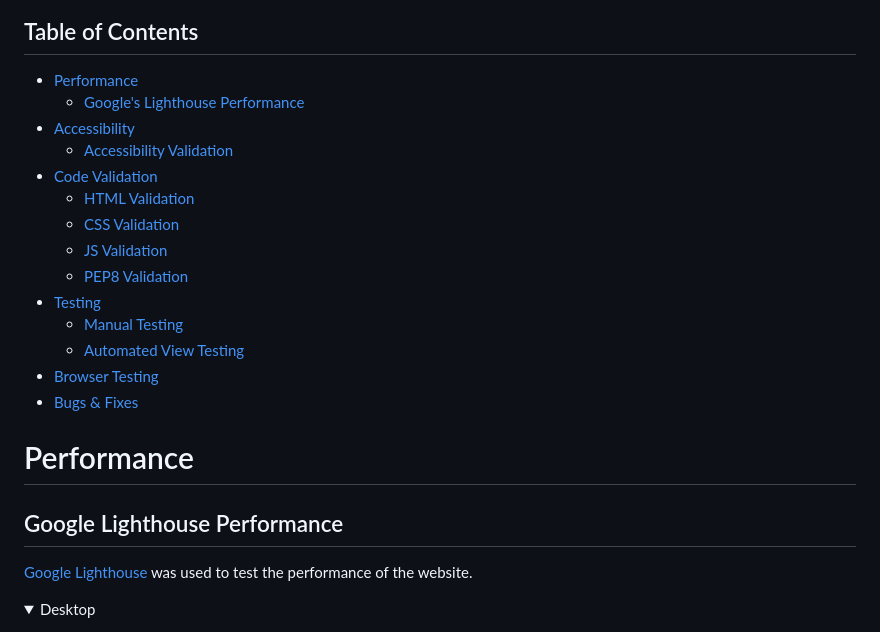
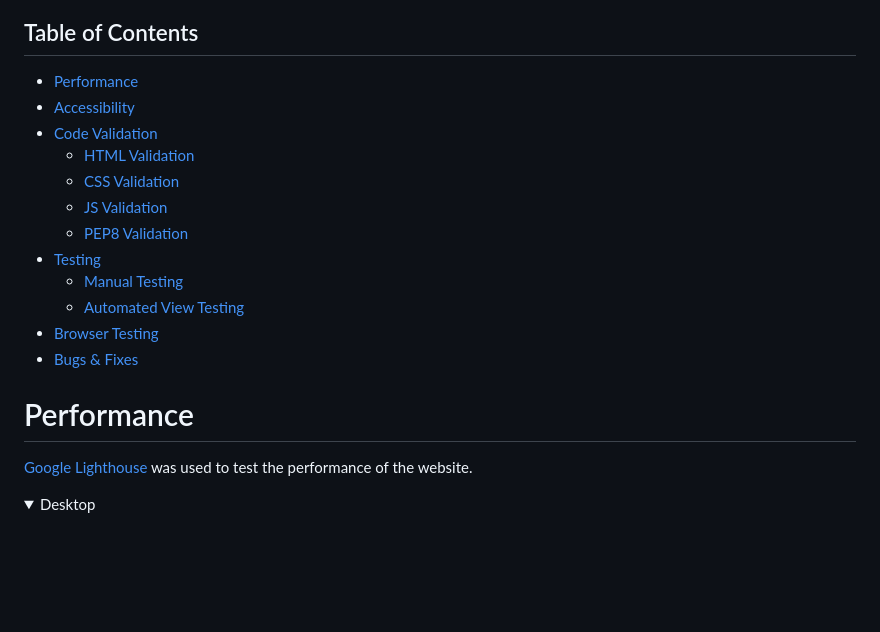
Before and after one commit to URiem/worldtravellog, a Markdown page: TESTING.md, the part around one of its changes. Drawn GitHub-style; folded sections open; blank space fills up the shorter version.

Commit message:
Edit and Fix links in the table of contents of TESTING.md

```diff
--- a/TESTING.md
+++ b/TESTING.md
@@ -5,9 +5,7 @@
 ## Table of Contents
 
 - [Performance](#performance)
-  - [Google's Lighthouse Performance](#googles-lighthouse-performance)
 - [Accessibility](#accessibility)
-  - [Accessibility Validation](#accessibility-validation)
 - [Code Validation](#code-validation)
   - [HTML Validation](#html-validation)
   - [CSS Validation](#css-validation)
@@ -20,8 +18,6 @@
 - [Bugs & Fixes](#bugs-and-fixes)
 
 # Performance
-
-## Google Lighthouse Performance
 
 [Google Lighthouse](https://developer.chrome.com/docs/lighthouse/overview/) was used to test the performance of the website.
 
```
Also changed, not shown: other parts of TESTING.md (+1 -1 lines).
